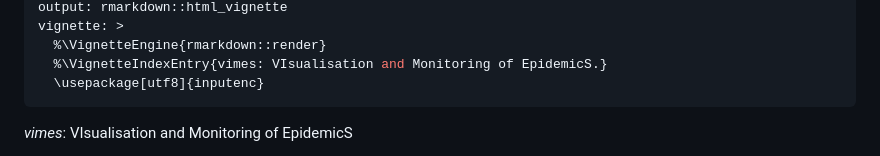
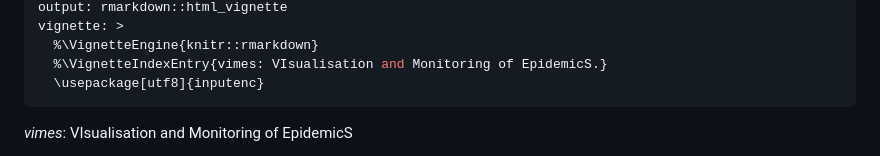
Before and after one commit to reconhub/vimes, a Markdown page: vignettes/vimes.md, the part around the change printed below. GitHub-like rendering.

```diff
--- a/vignettes/vimes.md
+++ b/vignettes/vimes.md
@@ -5,6 +5,6 @@ date: "2016-05-11"
 output: rmarkdown::html_vignette
 vignette: >
-  %\VignetteEngine{rmarkdown::render}
+  %\VignetteEngine{knitr::rmarkdown}
   %\VignetteIndexEntry{vimes: VIsualisation and Monitoring of EpidemicS.}
   \usepackage[utf8]{inputenc}
 ---
```
Also changed, not shown: other parts of vignettes/vimes.md (+1 -1 lines), vignettes/figs/res-1.png, vignettes/figs/res-2.png, vignettes/figs/res-3.png, vignettes/figs/res-4.png, vignettes/figs/vimesdata-1.png, 4 other files.
